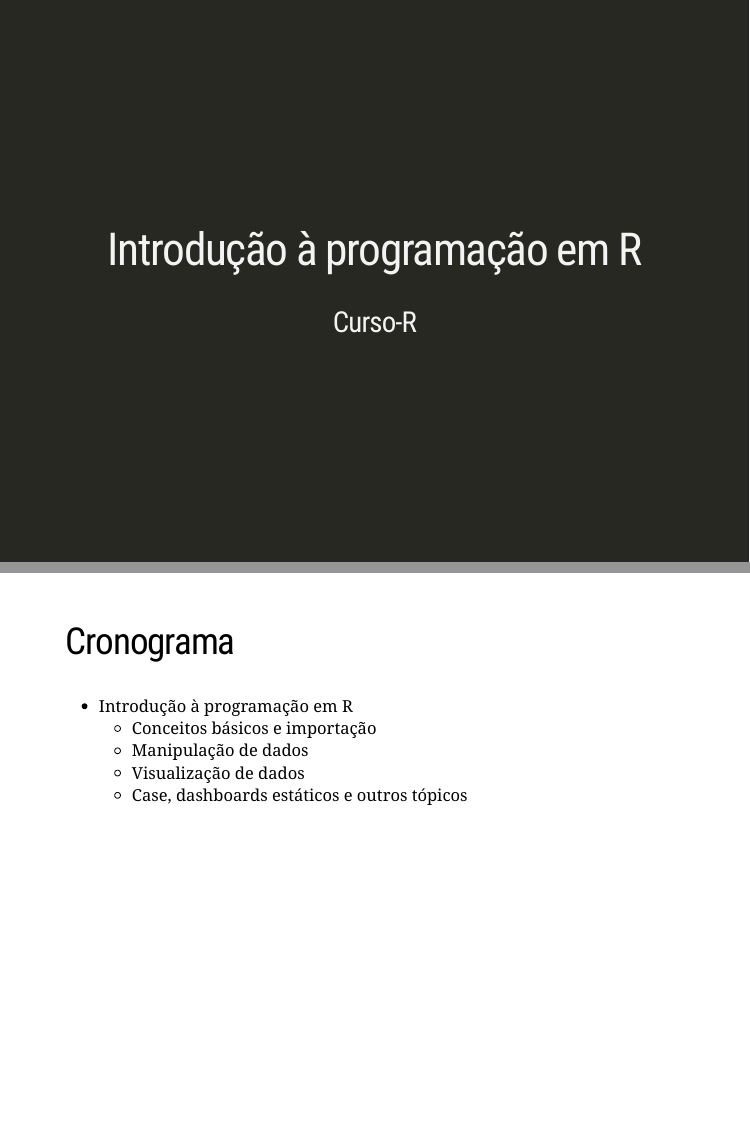
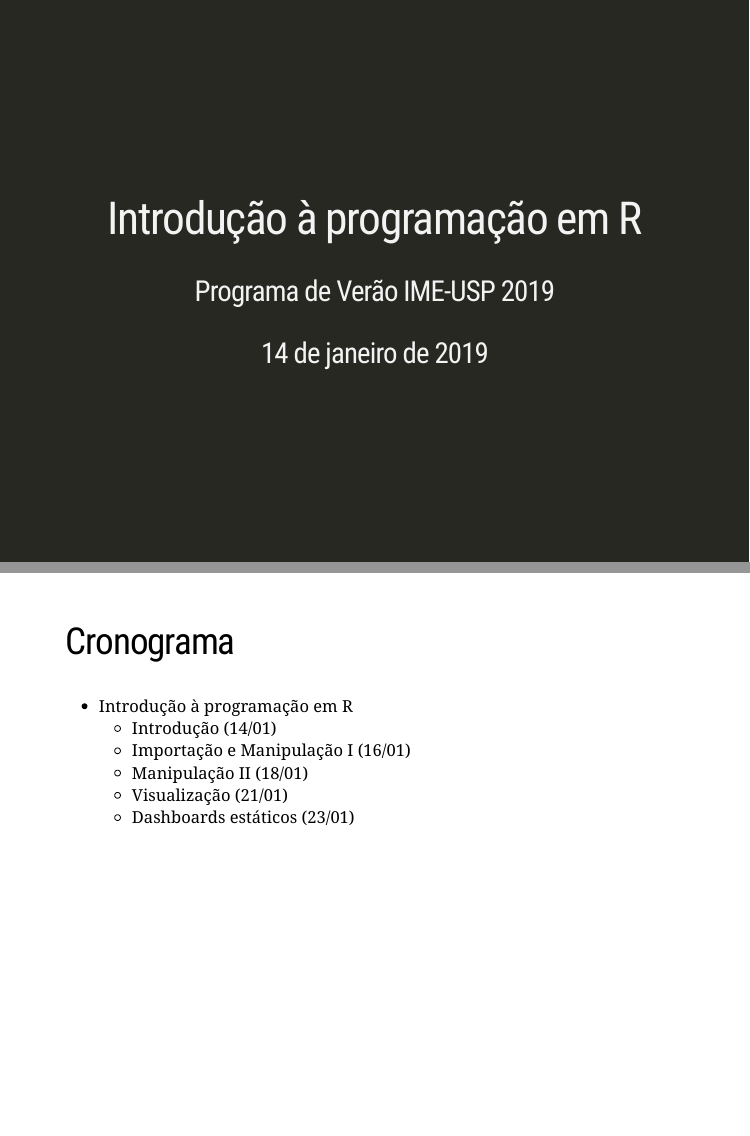
Before and after one commit to curso-r/201901-intro-programacao-em-r, an R Markdown document (slides/introducao-ao-curso.Rmd): pages 1 and 6 of 69, joined at a grey line. Rendered offline with R 4.5, knitr and Pandoc, with nearby package versions; the slides are laid out offline by our stand-in for remark.js, each with all of its steps uncovered, in fonts that may differ from those the slides ask for, and without slide numbers, shadows or browser add-ons; some code elsewhere in the file could not run offline.

Commit message:
atualizando apresentação

```diff
--- a/slides/introducao-ao-curso.Rmd
+++ b/slides/introducao-ao-curso.Rmd
@@ -1,7 +1,7 @@
 ---
 title: "Introdução à programação em R"
-author: "Curso-R"
-date: ""
+author: "Programa de Verão IME-USP 2019"
+date: "14 de janeiro de 2019"
 output:
   xaringan::moon_reader:
     lib_dir: libs
@@ -41,10 +41,11 @@
 ## Cronograma
 
 - Introdução à programação em R
-   - Conceitos básicos e importação
-   - Manipulação de dados
-   - Visualização de dados
-   - Case, dashboards estáticos e outros tópicos
+   - Introdução (14/01)
+   - Importação e Manipulação I (16/01)
+   - Manipulação II (18/01)
+   - Visualização (21/01)
+   - Dashboards estáticos (23/01)
 
 ---
 
```
Also changed, not shown: slides/introducao-ao-curso.Rmd (4 more changed lines).
